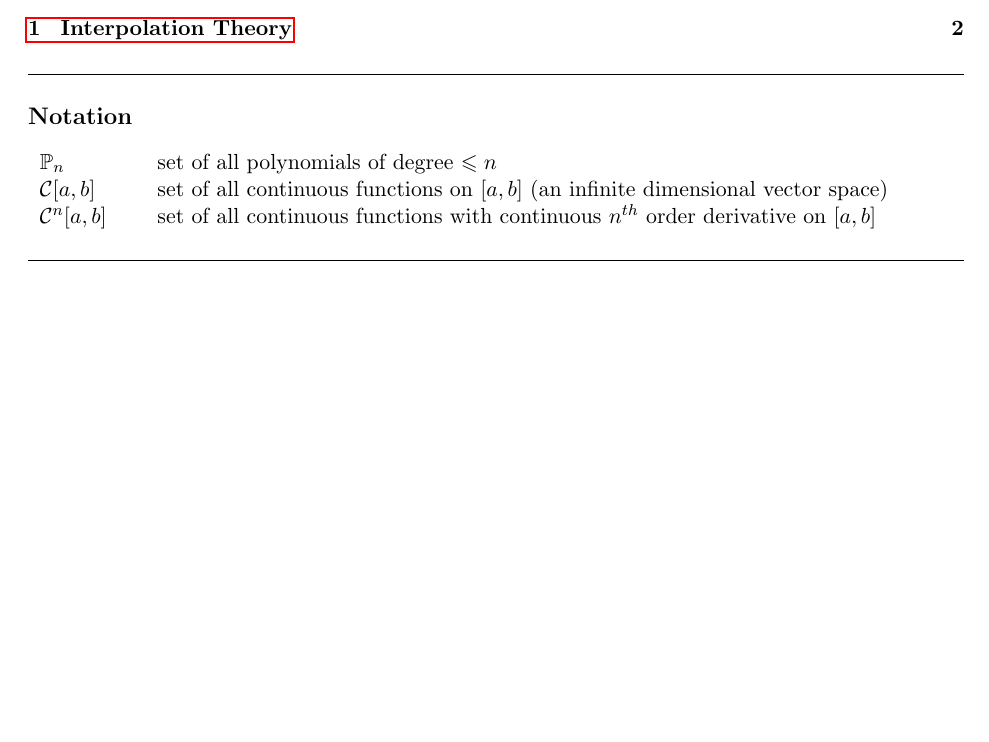
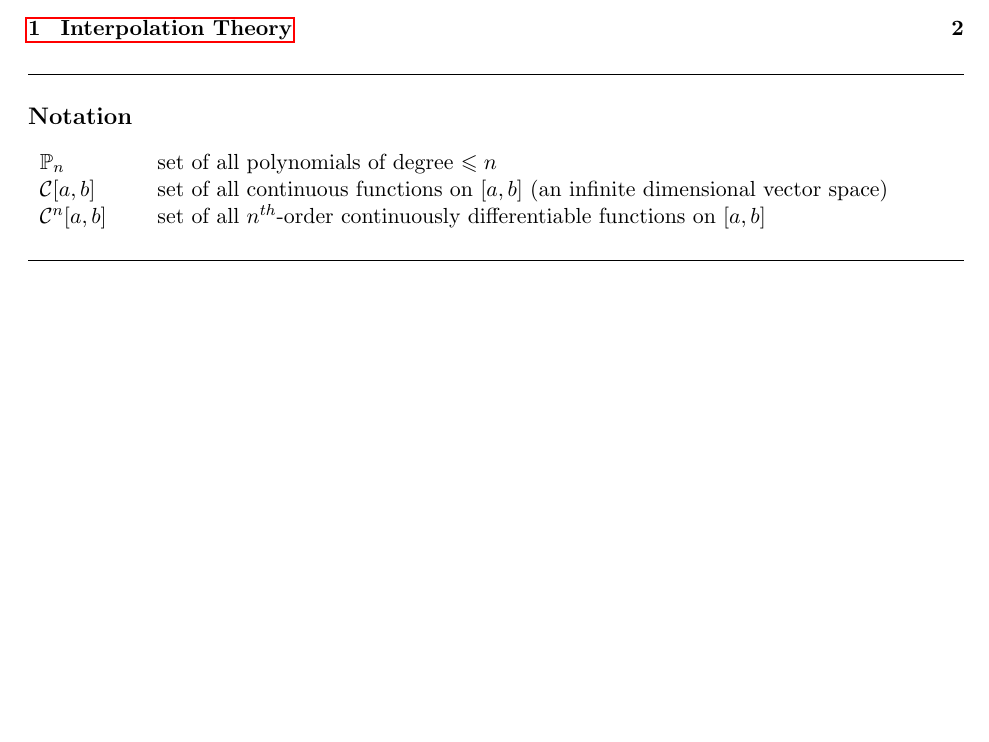
Before and after one commit to omprabhu31/omprabhu31.github.io, a LaTeX document (academics/docs/ma214/ma214notes.tex): part of page 1 of 6, cut so that both start at the same text. Compiled offline with pdfLaTeX.

Commit message:
ma214 update

```diff
--- a/academics/docs/ma214/ma214notes.tex
+++ b/academics/docs/ma214/ma214notes.tex
@@ -115,7 +115,7 @@ If you have any suggestions and/or spot any errors, you know where to contact me
 \begin{tabular}{p{0.1\textwidth}p{0.85\textwidth}}
 $\mathbb{P}_n$ & set of all polynomials of degree $\leqslant n$\\
 $\mathcal{C}[a,b]$ & set of all continuous functions on $[a,b]$ (an infinite dimensional vector space)\\
-$\mathcal{C}^n[a,b]$ & set of all continuous functions with continuous $n^{th}$ order derivative on $[a,b]$
+$\mathcal{C}^n[a,b]$ & set of all $n^{th}$-order continuously differentiable functions on $[a,b]$
 \end{tabular}
 \vspace{-2mm}
 
```
Also changed, not shown: academics/docs/ma214/ma214notes.pdf.
